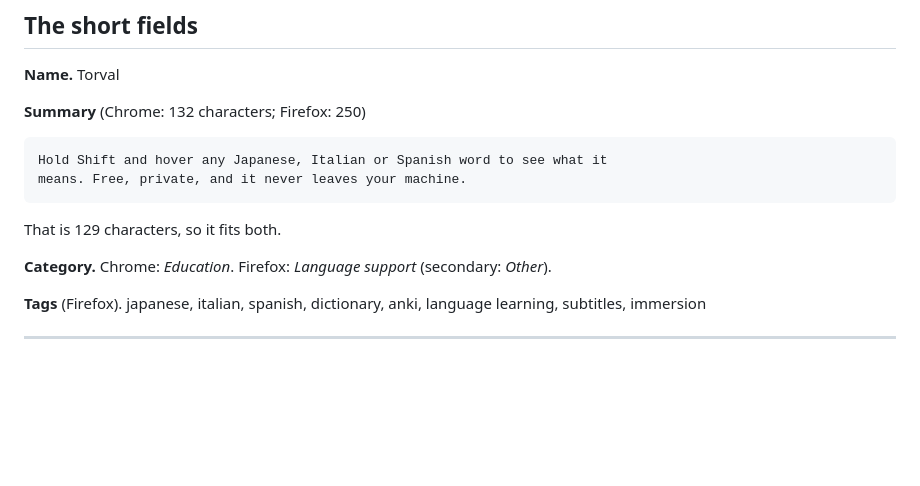
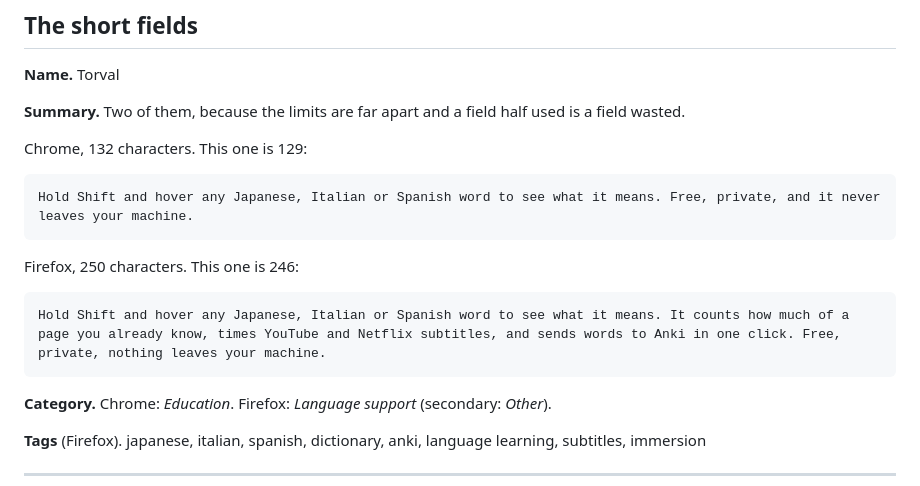
Before and after one commit to jacobgerritz/Torval, a Markdown page: STORE.md, the part around the change. GitHub-like rendering; blank space fills up the shorter version.

Commit message:
A summary for each store's limit

````diff
--- a/STORE.md
+++ b/STORE.md
@@ -14,14 +14,20 @@ justification that is vague gets a rejection and another fortnight.
 
 **Name.** Torval
 
-**Summary** (Chrome: 132 characters; Firefox: 250)
+**Summary.** Two of them, because the limits are far apart and a field
+half used is a field wasted.
+
+Chrome, 132 characters. This one is 129:
 
 ```text
-Hold Shift and hover any Japanese, Italian or Spanish word to see what it
-means. Free, private, and it never leaves your machine.
+Hold Shift and hover any Japanese, Italian or Spanish word to see what it means. Free, private, and it never leaves your machine.
 ```
 
-That is 129 characters, so it fits both.
+Firefox, 250 characters. This one is 246:
+
+```text
+Hold Shift and hover any Japanese, Italian or Spanish word to see what it means. It counts how much of a page you already know, times YouTube and Netflix subtitles, and sends words to Anki in one click. Free, private, nothing leaves your machine.
+```
 
 **Category.** Chrome: *Education*. Firefox: *Language support* (secondary:
 *Other*).
````
